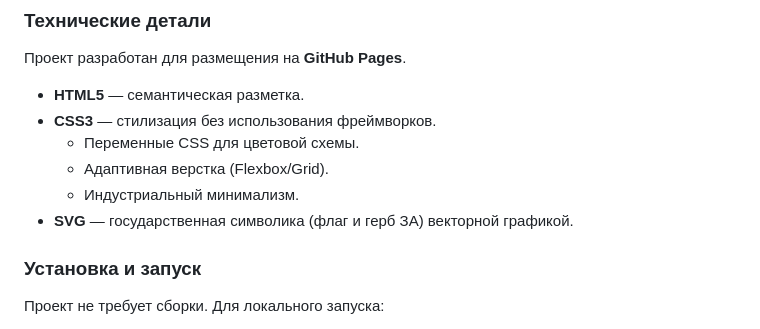
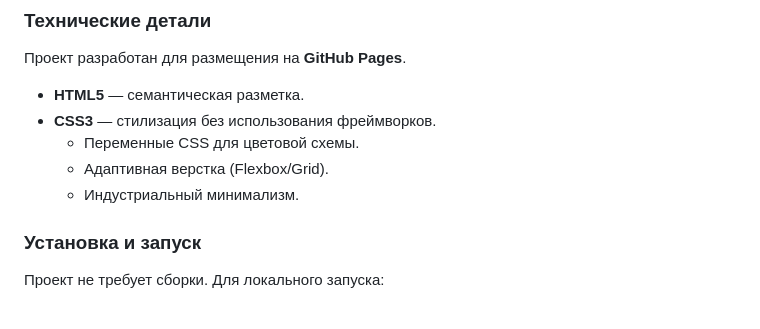
Before and after one commit to mikhail-mori/za-wiki, a Markdown page: README.md, the part around the change. GitHub-like rendering.

Commit message:
Remove SVG section from README
Removed SVG section about state symbols from README.

```diff
--- a/README.md
+++ b/README.md
@@ -43,7 +43,6 @@
     *   Переменные CSS для цветовой схемы.
     *   Адаптивная верстка (Flexbox/Grid).
     *   Индустриальный минимализм.
-*   **SVG** — государственная символика (флаг и герб ЗА) векторной графикой.
 
 ### Установка и запуск
 
```
